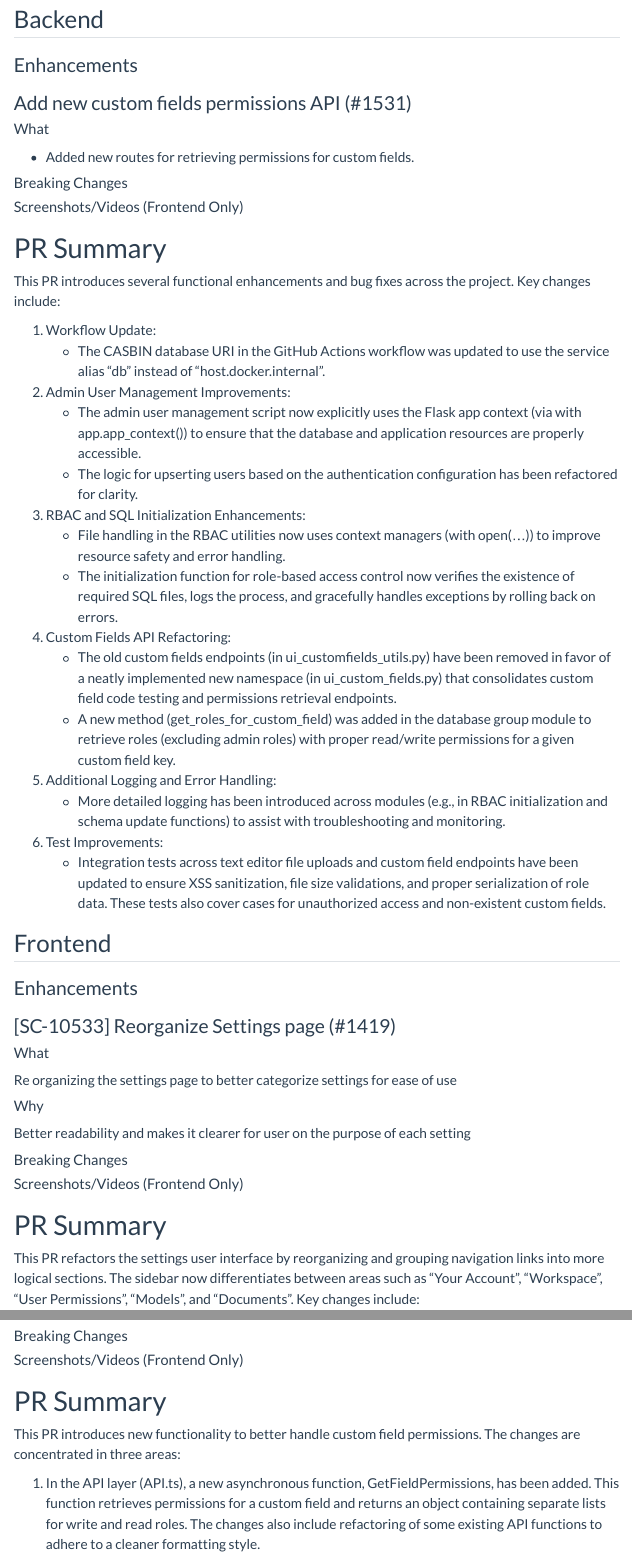
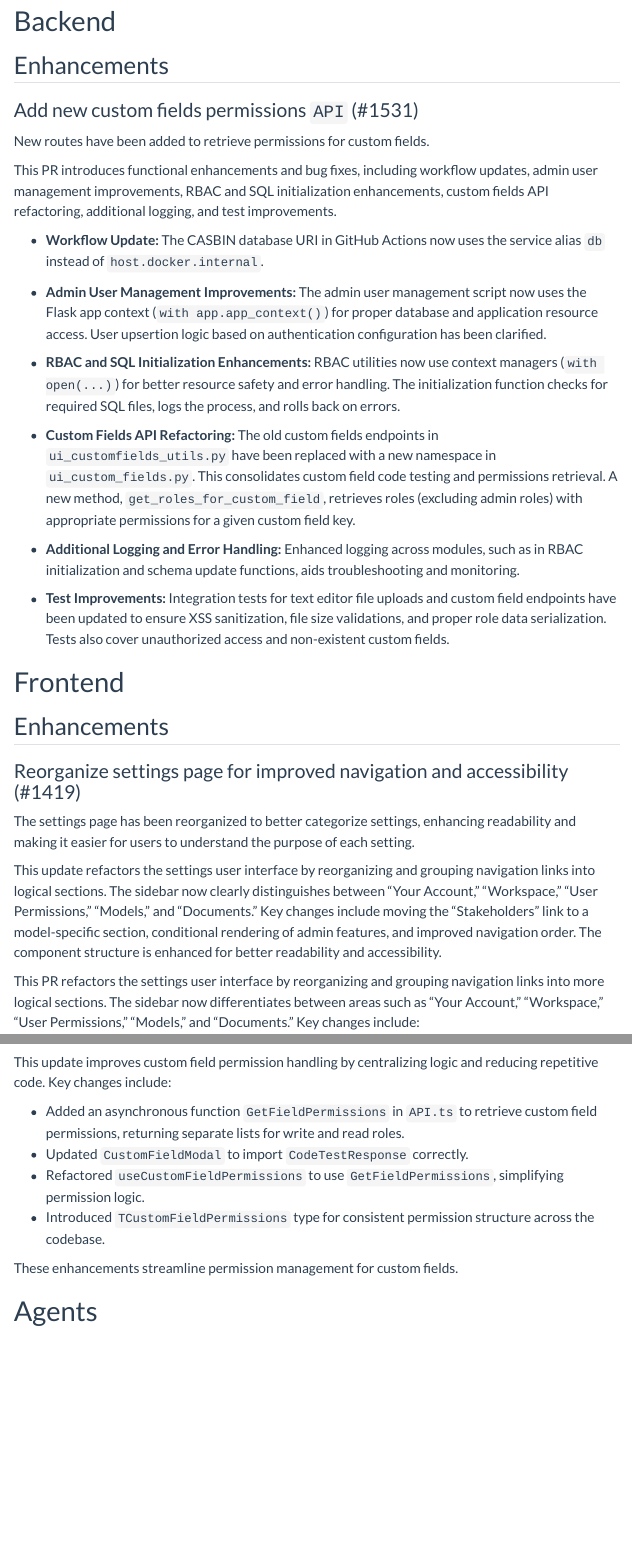
Before and after one commit to validmind/release-notes, a Quarto document (releases/cmvm/25.06/release-notes.qmd): the page in a window 1100 px wide, from 110 px down before the commit and from 170 px down after it, so that both start at the same text, and a second part further down, joined at a grey line. Rendered offline with R 4.5, knitr and Pandoc in place of Quarto, with nearby package versions; menus at the side of the page are left out.

Commit message:
Remove PRs with no info from summary, tweak how we display content, updated release notes

```diff
--- a/releases/cmvm/25.06/release-notes.qmd
+++ b/releases/cmvm/25.06/release-notes.qmd
@@ -8,3 +10,2 @@ toc-expand: true
 ---
 
-## Backend
@@ -11,45 +16,29 @@ toc-expand: true
+# Backend
 <!--- Tag: [cmvm/25.06](https://github.com/validmind/backend/releases/tag/cmvm/25.06) --->
 <!--- Compare API call: gh api repos/validmind/backend/compare/9a25cb2452a9b02dec0fb6944020765d43660a35...9a25cb2452a9b02dec0fb6944020765d43660a35 --->
 
-### Enhancements
+## Enhancements
 
 
 <!--- PR #1531: https://github.com/validmind/backend/pull/1531 --->
 <!--- Labels: enhancement --->
-### Add new custom fields permissions API (#1531)
+### Add new custom fields permissions `API` (#1531)
 
-#### What
-- Added new routes for retrieving permissions for custom fields.
+New routes have been added to retrieve permissions for custom fields.
 
-#### Breaking Changes
-<!-- List any breaking changes -->
+This PR introduces functional enhancements and bug fixes, including workflow updates, admin user management improvements, RBAC and SQL initialization enhancements, custom fields API refactoring, additional logging, and test improvements.
 
-#### Screenshots/Videos (Frontend Only)
-<!-- Add screenshots or videos showing before/after -->
+- **Workflow Update:** The CASBIN database URI in GitHub Actions now uses the service alias `db` instead of `host.docker.internal`.
 
-# PR Summary
-This PR introduces several functional enhancements and bug fixes across the project. Key changes include:
+- **Admin User Management Improvements:** The admin user management script now uses the Flask app context (`with app.app_context()`) for proper database and application resource access. User upsertion logic based on authentication configuration has been clarified.
 
-1. Workflow Update:
-   - The CASBIN database URI in the GitHub Actions workflow was updated to use the service alias "db" instead of "host.docker.internal".
+- **RBAC and SQL Initialization Enhancements:** RBAC utilities now use context managers (`with open(...)`) for better resource safety and error handling. The initialization function checks for required SQL files, logs the process, and rolls back on errors.
 
-2. Admin User Management Improvements:
-   - The admin user management script now explicitly uses the Flask app context (via with app.app_context()) to ensure that the database and application resources are properly accessible.
-   - The logic for upserting users based on the authentication configuration has been refactored for clarity.
+- **Custom Fields API Refactoring:** The old custom fields endpoints in `ui_customfields_utils.py` have been replaced with a new namespace in `ui_custom_fields.py`. This consolidates custom field code testing and permissions retrieval. A new method, `get_roles_for_custom_field`, retrieves roles (excluding admin roles) with appropriate permissions for a given custom field key.
 
-3. RBAC and SQL Initialization Enhancements:
-   - File handling in the RBAC utilities now uses context managers (with open(...)) to improve resource safety and error handling.
-   - The initialization function for role-based access control now verifies the existence of required SQL files, logs the process, and gracefully handles exceptions by rolling back on errors.
+- **Additional Logging and Error Handling:** Enhanced logging across modules, such as in RBAC initialization and schema update functions, aids troubleshooting and monitoring.
 
-4. Custom Fields API Refactoring:
-   - The old custom fields endpoints (in ui_customfields_utils.py) have been removed in favor of a neatly implemented new namespace (in ui_custom_fields.py) that consolidates custom field code testing and permissions retrieval endpoints.
-   - A new method (get_roles_for_custom_field) was added in the database group module to retrieve roles (excluding admin roles) with proper read/write permissions for a given custom field key.
-
-5. Additional Logging and Error Handling:
-   - More detailed logging has been introduced across modules (e.g., in RBAC initialization and schema update functions) to assist with troubleshooting and monitoring.
-
-6. Test Improvements:
-   - Integration tests across text editor file uploads and custom field endpoints have been updated to ensure XSS sanitization, file size validations, and proper serialization of role data. These tests also cover cases for unauthorized access and non-existent custom fields.
+- **Test Improvements:** Integration tests for text editor file uploads and custom field endpoints have been updated to ensure XSS sanitization, file size validations, and proper role data serialization. Tests also cover unauthorized access and non-existent custom fields.
 
 <!-- ### Changes with no label -->
 
@@ -60,38 +49,33 @@ This PR introduces several functional enhancements and bug fixes across the proj
 <!-- No release notes or summary provided. -->
 
 
+<!--- PR #1533: https://github.com/validmind/backend/pull/1533 --->
+<!--- Labels: none --->
+<!--- ### [SC-10335] Repo Sync repo-sync/21399 (2025-05-29) (#1533) --->
+<!-- No release notes or summary provided. -->
+
+
 <!--- PR #1535: https://github.com/validmind/backend/pull/1535 --->
 <!--- Labels: none --->
 <!--- ### Cullen/merge main into staging (#1535) --->
 <!-- No release notes or summary provided. -->
 
 
-## Frontend
+# Frontend
 <!--- Tag: [cmvm/25.06](https://github.com/validmind/frontend/releases/tag/cmvm/25.06) --->
 <!--- Compare API call: gh api repos/validmind/frontend/compare/8d27e60a09a075a3d625d9044bd4ba5add36f9e0...8d27e60a09a075a3d625d9044bd4ba5add36f9e0 --->
 
-### Enhancements
+## Enhancements
 
 
 <!--- PR #1419: https://github.com/validmind/frontend/pull/1419 --->
 <!--- Labels: enhancement --->
-### [SC-10533] Reorganize Settings page (#1419)
+### Reorganize settings page for improved navigation and accessibility (#1419)
 
-#### What
-<!-- Describe what the change is doing, including behavior before and after the change -->
-Re organizing the settings page to better categorize settings for ease of use
+The settings page has been reorganized to better categorize settings, enhancing readability and making it easier for users to understand the purpose of each setting.
 
-#### Why
-<!-- Explain why the change is being made and needed -->
-Better readability and makes it clearer for user on the purpose of each setting
+This update refactors the settings user interface by reorganizing and grouping navigation links into logical sections. The sidebar now clearly distinguishes between "Your Account," "Workspace," "User Permissions," "Models," and "Documents." Key changes include moving the "Stakeholders" link to a model-specific section, conditional rendering of admin features, and improved navigation order. The component structure is enhanced for better readability and accessibility.
 
-#### Breaking Changes
-<!-- List any breaking changes -->
-
-#### Screenshots/Videos (Frontend Only)
-<!-- Add screenshots or videos showing before/after -->
-
-# PR Summary
-This PR refactors the settings user interface by reorganizing and grouping navigation links into more logical sections. The sidebar now differentiates between areas such as "Your Account", "Workspace", "User Permissions", "Models", and "Documents". Key changes include:
+This PR refactors the settings user interface by reorganizing and grouping navigation links into more logical sections. The sidebar now differentiates between areas such as "Your Account," "Workspace," "User Permissions," "Models," and "Documents." Key changes include:
 
 - Moving the "Stakeholders" link from the general workspace settings to a model-specific section and renaming it "Model Stakeholder Types" where applicable.
@@ -117,11 +98,12 @@ Using this approach the field permissions dropdown loads instantly 🫡.
-#### Breaking Changes
 <!-- List any breaking changes -->
 
-#### Screenshots/Videos (Frontend Only)
 <!-- Add screenshots or videos showing before/after -->
 
-# PR Summary
+This update improves custom field permission handling by centralizing logic and reducing repetitive code. Key changes include:
 
-This PR introduces new functionality to better handle custom field permissions. The changes are concentrated in three areas:
+- Added an asynchronous function `GetFieldPermissions` in `API.ts` to retrieve custom field permissions, returning separate lists for write and read roles.
+- Updated `CustomFieldModal` to import `CodeTestResponse` correctly.
+- Refactored `useCustomFieldPermissions` to use `GetFieldPermissions`, simplifying permission logic.
+- Introduced `TCustomFieldPermissions` type for consistent permission structure across the codebase.
 
-1. In the API layer (API.ts), a new asynchronous function, GetFieldPermissions, has been added. This function retrieves permissions for a custom field and returns an object containing separate lists for write and read roles. The changes also include refactoring of some existing API functions to adhere to a cleaner formatting style.
+These enhancements streamline permission management for custom fields.
@@ -136,5 +110,11 @@ Overall, this PR improves the clarity and efficiency of permission handling for
 
 <!-- ### Changes with no label -->
+
+
+<!--- PR #1432: https://github.com/validmind/frontend/pull/1432 --->
+<!--- Labels: none --->
+<!--- ### Merge Staging into Prod (prod-1.36.3) (#1432) --->
+<!-- No release notes or summary provided. -->
 
 
 <!--- PR #1431: https://github.com/validmind/frontend/pull/1431 --->
@@ -143,13 +123,13 @@ Overall, this PR improves the clarity and efficiency of permission handling for
 <!-- No release notes or summary provided. -->
 
 
-<!--- PR #1432: https://github.com/validmind/frontend/pull/1432 --->
+<!--- PR #1425: https://github.com/validmind/frontend/pull/1425 --->
 <!--- Labels: none --->
-<!--- ### Merge Staging into Prod (prod-1.36.3) (#1432) --->
+<!--- ### [SC-10335] Repo Sync repo-sync/21399 (2025-05-29) (#1425) --->
 <!-- No release notes or summary provided. -->
 
 
-## Agents
+# Agents
 <!--- Tag: [cmvm/25.06](https://github.com/validmind/agents/releases/tag/cmvm/25.06) --->
 <!--- Compare API call: gh api repos/validmind/agents/compare/7296184079d435d4c14b3a9af81dcf2ed3c5f8a1...7296184079d435d4c14b3a9af81dcf2ed3c5f8a1 --->
 
```
Also changed, not shown: agents.qmd (+1 -0 lines), backend.qmd (+1 -0 lines), cmvm.qmd (+1 -0 lines), documentation.qmd (+1 -0 lines), frontend.qmd (+1 -0 lines), index.qmd (+1 -0 lines), scripts/generate_release_notes.py (+21 -3 lines), releases/cmvm/25.06/release-notes.qmd (43 more changed lines).
